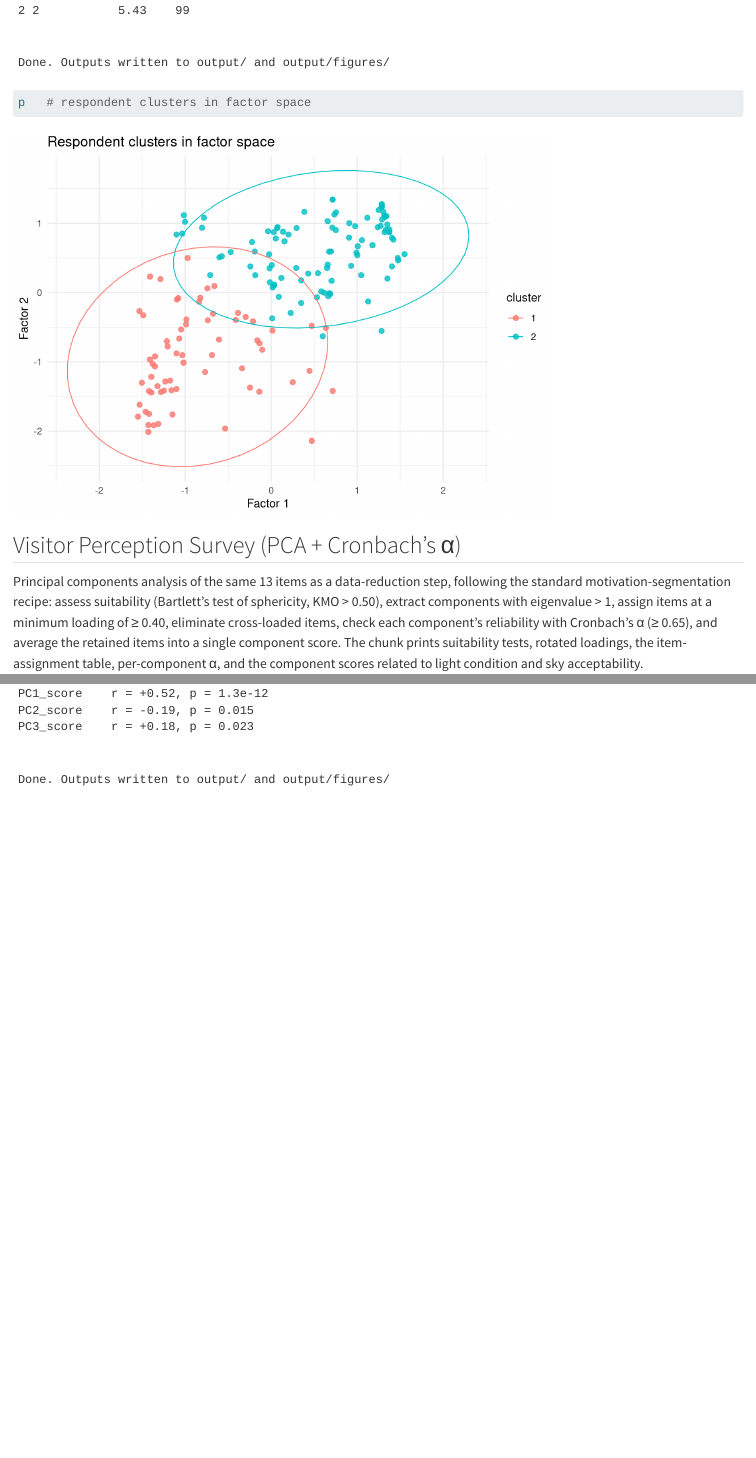
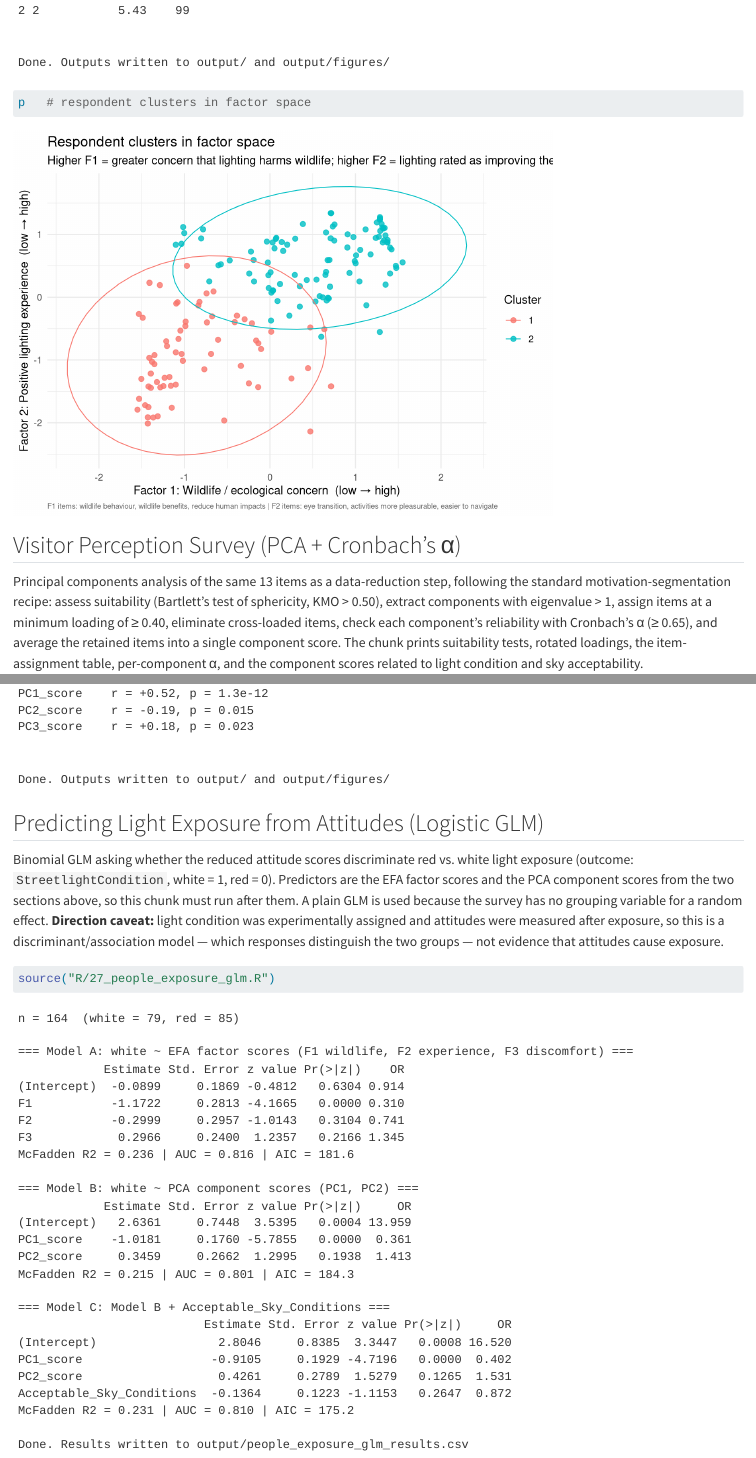
Before and after one commit to nigelKanderson/Colter-Bay-Distance-Project, a Quarto document (Distance_Project.qmd): the page in a window 1100 px wide, from 4720 px down, and a second part further down, joined at a grey line. Rendered offline with R 4.5, knitr and Pandoc in place of Quarto, with nearby package versions; some code elsewhere in the file could not run offline; long lines of code are wrapped.

Commit message:
more survey work

````diff
--- a/Distance_Project.qmd
+++ b/Distance_Project.qmd
@@ -692,3 +692,11 @@ Principal components analysis of the same 13 items as a data-reduction step, fol
 ```{r people_pca, warning=FALSE, message=FALSE}
 source("R/26_people_pca.R")
 ```
+
+## Predicting Light Exposure from Attitudes (Logistic GLM)
+
+Binomial GLM asking whether the reduced attitude scores discriminate red vs. white light exposure (outcome: `StreetlightCondition`, white = 1, red = 0). Predictors are the EFA factor scores and the PCA component scores from the two sections above, so this chunk must run after them. A plain GLM is used because the survey has no grouping variable for a random effect. **Direction caveat:** light condition was experimentally assigned and attitudes were measured after exposure, so this is a discriminant/association model — which responses distinguish the two groups — not evidence that attitudes cause exposure.
+
+```{r people_exposure_glm, warning=FALSE, message=FALSE}
+source("R/27_people_exposure_glm.R")
+```
--- a/R/25_people_factor_cluster.R
+++ b/R/25_people_factor_cluster.R
@@ -152,15 +152,27 @@ write_csv(result %>% mutate(row_id = row_number()) %>%
                    StreetlightCondition, Acceptable_Sky_Conditions),
           "output/people_cluster_assignments.csv")
 
-# Cluster visualization in factor space (first two factors)
+# Cluster visualization in factor space (first two factors).
+# Axis labels name the gradient each factor represents, taken from its
+# highest-loading items (see the loadings table printed above):
+#   F1 = wildlife/ecological concern; F2 = positive lighting experience.
+lab_f1 <- "Factor 1: Wildlife / ecological concern  (low → high)"
+lab_f2 <- "Factor 2: Positive lighting experience  (low → high)"
 p <- ggplot(result, aes(F1, .data[[if (ncol(scores) >= 2) "F2" else "F1"]],
                         color = cluster)) +
   geom_point(size = 2, alpha = 0.8) +
   stat_ellipse(type = "norm", linewidth = 0.4) +
   labs(title = "Respondent clusters in factor space",
-       x = "Factor 1", y = if (ncol(scores) >= 2) "Factor 2" else "Factor 1") +
-  theme_minimal()
+       subtitle = "Higher F1 = greater concern that lighting harms wildlife; higher F2 = lighting rated as improving the visit",
+       x = lab_f1,
+       y = if (ncol(scores) >= 2) lab_f2 else lab_f1,
+       color = "Cluster",
+       caption = paste0(
+         "F1 items: wildlife behaviour, wildlife benefits, reduce human impacts | ",
+         "F2 items: eye transition, activities more pleasurable, easier to navigate")) +
+  theme_minimal() +
+  theme(plot.caption = element_text(size = 7, color = "#666666", hjust = 0))
 ggsave("output/figures/people_clusters_factorspace.png", p,
-       width = 7, height = 5, dpi = 130)
+       width = 7.5, height = 5.2, dpi = 130)
 
 cat("\nDone. Outputs written to output/ and output/figures/\n")
--- /dev/null
+++ b/R/27_people_exposure_glm.R
@@ -0,0 +1,83 @@
+# =============================================================================
+# 27_people_exposure_glm.R
+# Logistic GLM: can survey attitudes discriminate red vs white light exposure?
+#
+# Outcome: StreetlightCondition (1 = red, 2 = white) -> white = 1, red = 0.
+# Predictors: the reduced attitude scores from the two earlier analyses
+#   - EFA factor scores   (F1 wildlife concern, F2 experience, F3 discomfort)
+#   - PCA component scores (PC1, PC2) + Acceptable_Sky_Conditions
+#
+# This is a plain binomial GLM (no grouping variable exists in the survey for a
+# random effect). NOTE ON DIRECTION: light condition was experimentally
+# assigned and attitudes were measured after exposure, so this is a
+# discriminant / association model ("which responses distinguish the groups"),
+# not evidence that attitudes cause exposure.
+#
+# Requires the score files written by 25_people_factor_cluster.R and
+# 26_people_pca.R.
+# =============================================================================
+
+library(tidyverse)
+
+dir.create("output", showWarnings = FALSE)
+
+efa <- read_csv("output/people_cluster_assignments.csv", show_col_types = FALSE)
+pca <- read_csv("output/people_pca_component_scores.csv", show_col_types = FALSE)
+
+d <- efa %>%
+  left_join(pca %>% select(row_id, starts_with("PC")), by = "row_id") %>%
+  filter(StreetlightCondition %in% c(1, 2)) %>%
+  mutate(white = as.integer(StreetlightCondition == 2))   # 1 = white, 0 = red
+
+cat(sprintf("n = %d  (white = %d, red = %d)\n\n",
+            nrow(d), sum(d$white), sum(d$white == 0)))
+
+# Area under the ROC curve (Mann-Whitney form, no extra packages)
+auc <- function(m) {
+  p <- predict(m, type = "response"); y <- m$model[[1]]
+  r <- rank(p)
+  (sum(r[y == 1]) - sum(y == 1) * (sum(y == 1) + 1) / 2) /
+    (sum(y == 1) * sum(y == 0))
+}
+
+report <- function(m, label) {
+  cat("===", label, "===\n")
+  co <- summary(m)$coefficients
+  tab <- data.frame(round(co, 4),
+                    OR = round(exp(coef(m)), 3),
+                    check.names = FALSE)
+  print(tab)
+  cat(sprintf("McFadden R2 = %.3f | AUC = %.3f | AIC = %.1f\n\n",
+              1 - m$deviance / m$null.deviance, auc(m), AIC(m)))
+  invisible(tab)
+}
+
+# ---- Models ------------------------------------------------------------------
+mA <- glm(white ~ F1 + F2 + F3, data = d, family = binomial)
+report(mA, "Model A: white ~ EFA factor scores (F1 wildlife, F2 experience, F3 discomfort)")
+
+mB <- glm(white ~ PC1_score + PC2_score, data = d, family = binomial)
+report(mB, "Model B: white ~ PCA component scores (PC1, PC2)")
+
+mC <- glm(white ~ PC1_score + PC2_score + Acceptable_Sky_Conditions,
+          data = d, family = binomial)
+report(mC, "Model C: Model B + Acceptable_Sky_Conditions")
+
+# ---- Save a tidy results table ----------------------------------------------
+tidy_glm <- function(m, label) {
+  co <- summary(m)$coefficients
+  tibble(model = label,
+         term = rownames(co),
+         estimate = co[, 1], std_error = co[, 2],
+         z = co[, 3], p = co[, 4],
+         odds_ratio = exp(co[, 1]),
+         mcfadden_r2 = 1 - m$deviance / m$null.deviance,
+         auc = auc(m), aic = AIC(m))
+}
+bind_rows(tidy_glm(mA, "A: EFA factors"),
+          tidy_glm(mB, "B: PCA components"),
+          tidy_glm(mC, "C: PCA + sky")) %>%
+  mutate(across(where(is.numeric), ~ round(., 4))) %>%
+  write_csv("output/people_exposure_glm_results.csv")
+
+cat("Done. Results written to output/people_exposure_glm_results.csv\n")
````
Also changed, not shown: output/people_exposure_glm_results.csv (added, +12 -0 lines), output/figures/people_clusters_factorspace.png, output/figures/people_parallel_scree.png.
